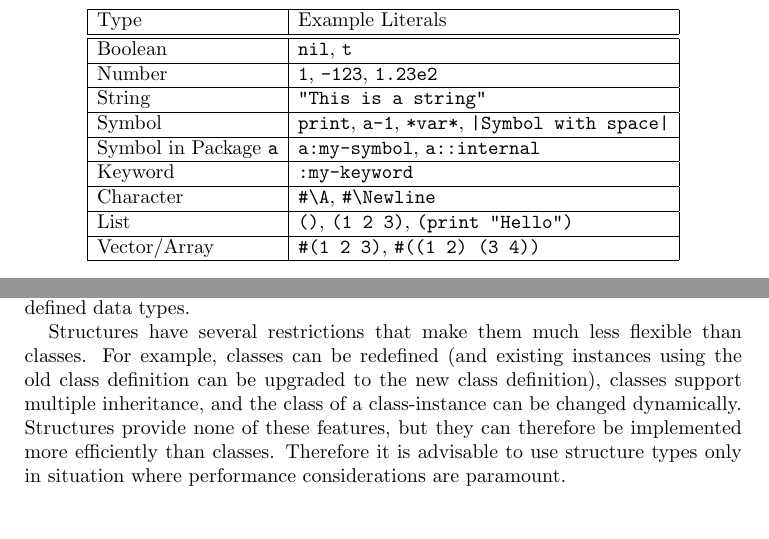
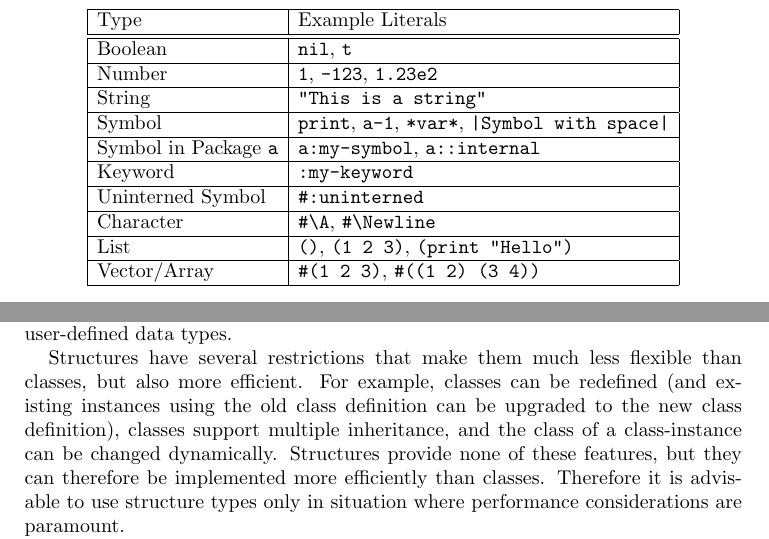
Before and after one commit to hoelzl/WasteRemoval, a LaTeX paper (Doc/lisp-intro.tex): two parts of pages 2 and 5 of 14, joined at a grey line, cut so that both start at the same text, the shorter picture padded with empty space. Compiled offline with pdfLaTeX.

Commit message:
Minor update to documentation

```diff
--- a/Doc/lisp-intro.tex
+++ b/Doc/lisp-intro.tex
@@ -113,6 +113,8 @@ respectively.
     Symbol in Package \texttt{a} & \verb|a:my-symbol|, \verb|a::internal|\\
     \hline
     Keyword & \verb|:my-keyword|\\
+    \hline
+    Uninterned Symbol & \verb|#:uninterned|\\
     \hline
     Character & \verb|#\A|, \verb|#\Newline|\\
     \hline
@@ -309,14 +311,14 @@ Structures as well as classes contain only data members; methods are
 defined outside of the user-defined data types.
 
 Structures have several restrictions that make them much less flexible
-than classes.  For example, classes can be redefined (and existing
-instances using the old class definition can be upgraded to the new
-class definition), classes support multiple inheritance, and the class
-of a class-instance can be changed dynamically.  Structures provide
-none of these features, but they can therefore be implemented more
-efficiently than classes.  Therefore it is advisable to use structure
-types only in situation where performance considerations are
-paramount.
+than classes, but also more efficient.  For example, classes can be
+redefined (and existing instances using the old class definition can
+be upgraded to the new class definition), classes support multiple
+inheritance, and the class of a class-instance can be changed
+dynamically.  Structures provide none of these features, but they can
+therefore be implemented more efficiently than classes.  Therefore it
+is advisable to use structure types only in situation where
+performance considerations are paramount.
 
 Unfortunately, for historic reasons, the syntactic for of class and
 structure definitions is quite different.  Structures are defined in
```
Also changed, not shown: Doc/lisp-intro.pdf, Doc/lisp-intro.tex (2 more changed lines).
